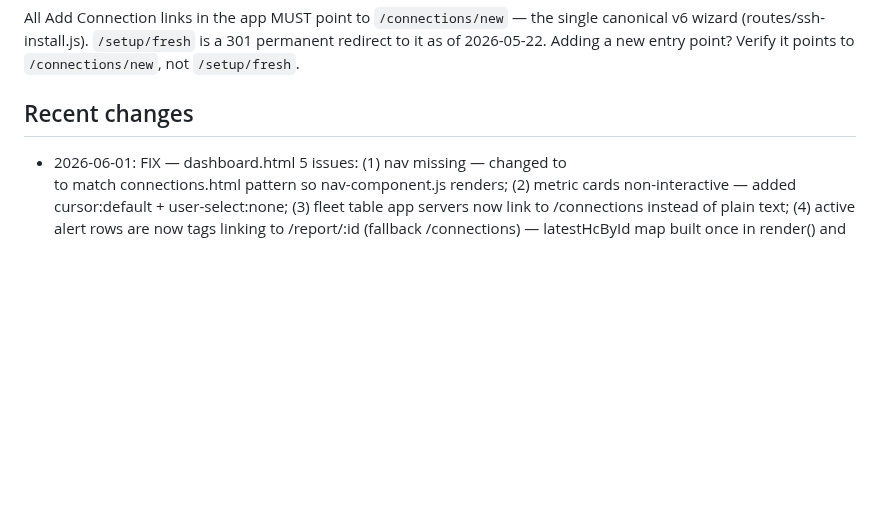
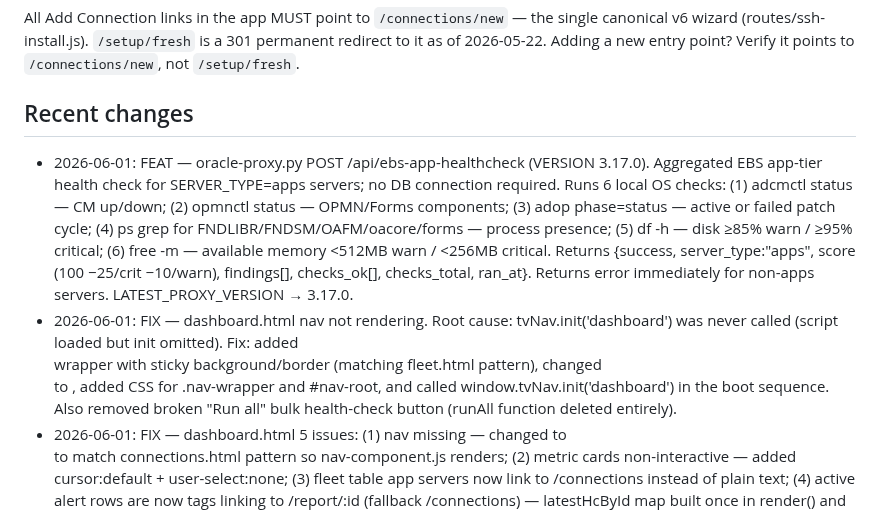
Before and after one commit to kiranale/tunevault, a Markdown page: CLAUDE.md, the part around the change. Drawn GitHub-style; blank space fills up the shorter version.

Commit message:
docs: record 2026-06-01 ebs-app-healthcheck and dashboard nav fixes in CLAUDE.md
Co-Authored-By: Claude Sonnet 4.6 <noreply@anthropic.com>

```diff
--- a/CLAUDE.md
+++ b/CLAUDE.md
@@ -129,6 +129,8 @@ Node.js + Express, PostgreSQL (Neon), Render deployment. Vanilla JS frontend (no
 All Add Connection links in the app MUST point to `/connections/new` — the single canonical v6 wizard (routes/ssh-install.js). `/setup/fresh` is a 301 permanent redirect to it as of 2026-05-22. Adding a new entry point? Verify it points to `/connections/new`, not `/setup/fresh`.
 
 ## Recent changes
+- 2026-06-01: FEAT — oracle-proxy.py POST /api/ebs-app-healthcheck (VERSION 3.17.0). Aggregated EBS app-tier health check for SERVER_TYPE=apps servers; no DB connection required. Runs 6 local OS checks: (1) adcmctl status — CM up/down; (2) opmnctl status — OPMN/Forms components; (3) adop phase=status — active or failed patch cycle; (4) ps grep for FNDLIBR/FNDSM/OAFM/oacore/forms — process presence; (5) df -h — disk ≥85% warn / ≥95% critical; (6) free -m — available memory <512MB warn / <256MB critical. Returns {success, server_type:"apps", score (100 −25/crit −10/warn), findings[], checks_ok[], checks_total, ran_at}. Returns error immediately for non-apps servers. LATEST_PROXY_VERSION → 3.17.0.
+- 2026-06-01: FIX — dashboard.html nav not rendering. Root cause: tvNav.init('dashboard') was never called (script loaded but init omitted). Fix: added <div class="nav-wrapper"> wrapper with sticky background/border (matching fleet.html pattern), changed <div id="nav-root"> to <nav id="nav-root">, added CSS for .nav-wrapper and #nav-root, and called window.tvNav.init('dashboard') in the boot sequence. Also removed broken "Run all" bulk health-check button (runAll function deleted entirely).
 - 2026-06-01: FIX — dashboard.html 5 issues: (1) nav missing — changed <nav id="nav-root"> to <div id="nav-root"> to match connections.html pattern so nav-component.js renders; (2) metric cards non-interactive — added cursor:default + user-select:none; (3) fleet table app servers now link to /connections instead of plain text; (4) active alert rows are now <a> tags linking to /report/:id (fallback /connections) — latestHcById map built once in render() and shared; (5) top findings rows are now <a href="/fleet"> with hover highlight.
 - 2026-06-01: FEAT — Redesign /dashboard (public/dashboard.html) as fleet overview. Replaced 3687-line tab-based dashboard with ~740-line clean overview. Topbar: time-aware greeting + "Run all" bulk HC trigger (parallel POST /api/health-checks for all non-app connections) + "Add server" CTA. Metric strip (4 cards): fleet health avg score, critical findings count, servers monitored with DB/app breakdown, last check relative time. Row 1: fleet status table (name → report link, DB/EBS badge, env tag, score, last check, traffic light dot; sorted red→amber→ok→stale→never_run; app servers show dash for score) + active alerts panel (top 4 connections by red_count). Row 2: recent health checks (last 5 with score ring) + top findings across fleet (aggregated top_finding_title tallies). Score thresholds: ≥85 green, 70-84 amber, <70 red. Auto-refreshes every 5 min. Also added oc.server_type to the connections-list SELECT in routes/connections-list.js.
 - 2026-06-01: FEAT — Add Free tier card to landing page and /pricing page as first column ($0 forever, 1 connection, 5 health checks total, DB + EBS checks included, no credit card required, green CTA "Start free →"). Pricing page: removed standalone free-callout banner (superseded by card); grid 4→5 cols, gap 16→12px, 1080px breakpoint → 3col. Landing page: updated Individual $99/mo → $49/conn/mo, Team $249/mo → $39/conn/mo + $29/seat, Business $599/mo → $29/conn/mo + $19/seat to match /pricing page per-connection model; grid 4→5 cols; responsive 900px→3col, 640px→2col, 440px→1col; simplified pricing note to a "See full pricing" link; added tier-price-secondary style for seat pricing lines.
```
